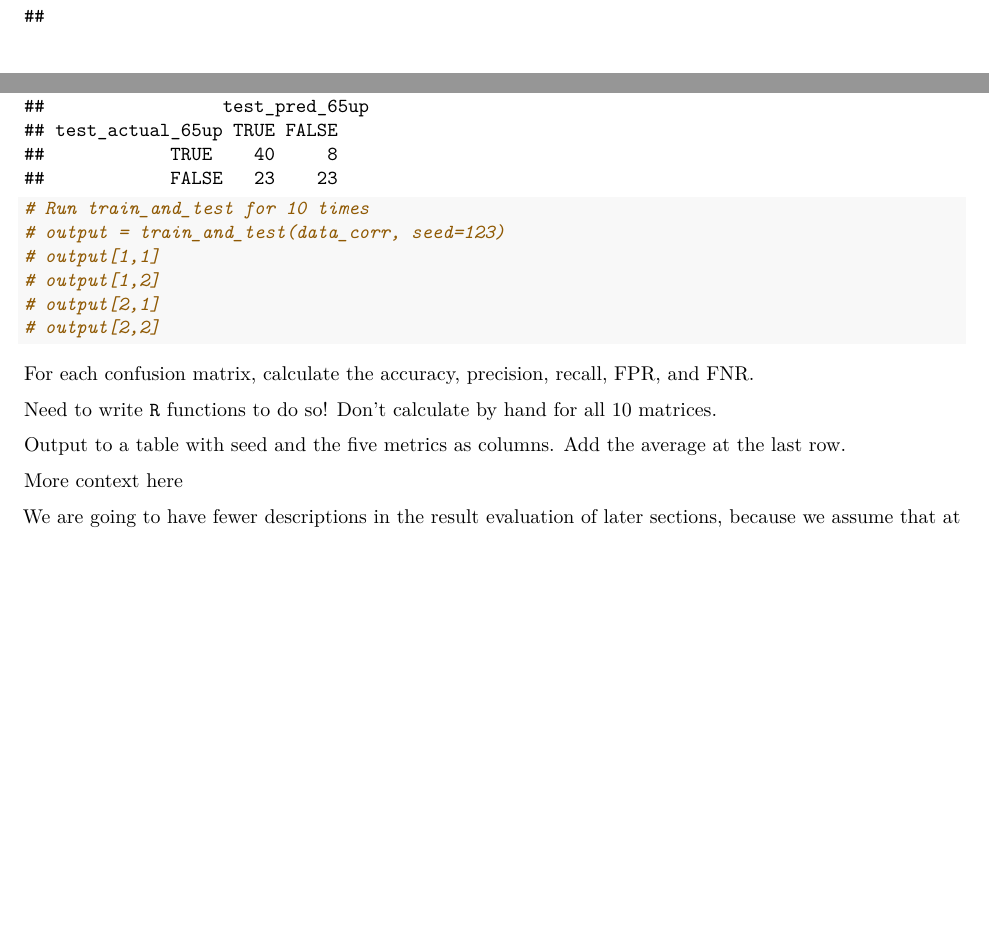
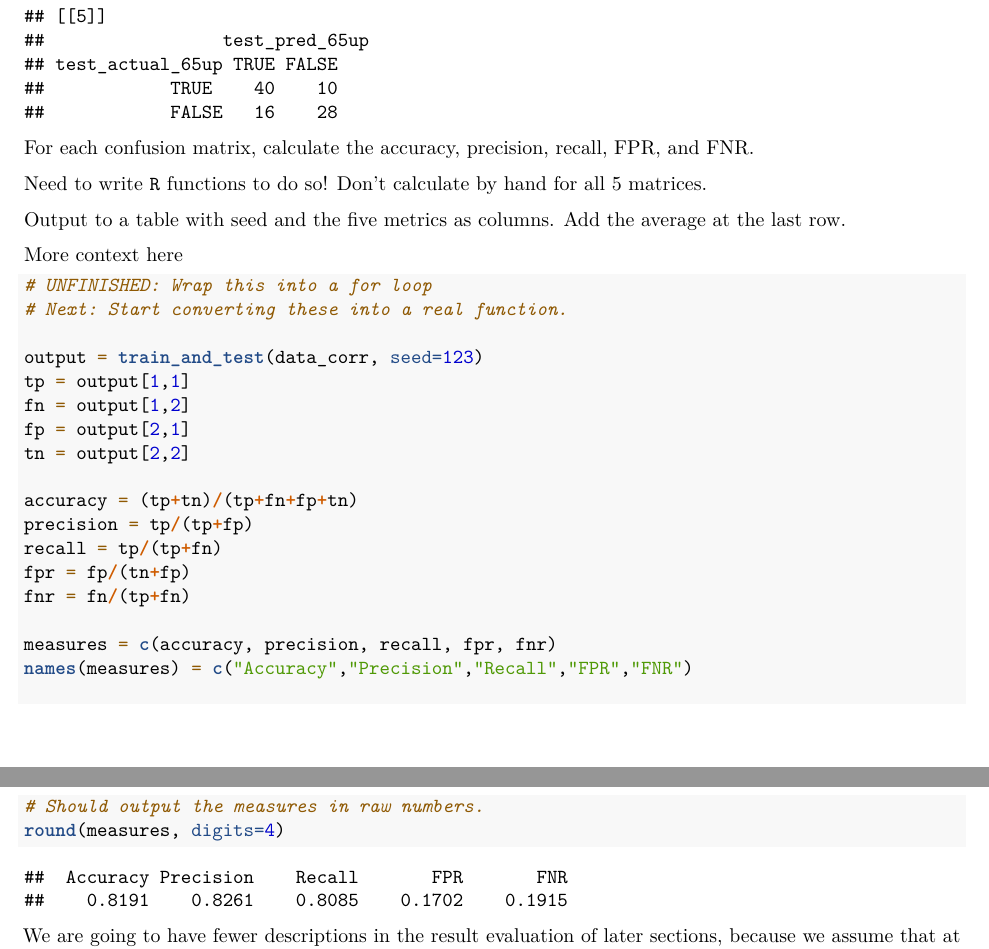
Before and after one commit to star1327p/Exam-Scores-PTT, an R Markdown document (PTT_Analysis_of_Test_Scores_Unfinished.Rmd): two parts of pages 36 and 37 of 42, joined at a grey line, cut so that both start at the same text, the shorter picture padded with empty space. Rendered offline with R 4.5, knitr and Pandoc, then LaTeX, with nearby package versions.

Commit message:
started drafting the metrics function

````diff
--- a/PTT_Analysis_of_Test_Scores_Unfinished.Rmd
+++ b/PTT_Analysis_of_Test_Scores_Unfinished.Rmd
@@ -327,8 +327,8 @@ Try 10 different random seeds and output the results.
 
 ```{r train-and-test-avg}
 # UNFINISHED HERE
-set.seed(55)
-runs = 10
+set.seed(37)
+runs = 5
 
 # Discrete uniform distribution:
 # Generate a sequence of random numbers between 1 and 1000
@@ -347,22 +347,38 @@ for (iter in 1:runs) {
 }
 
 out_matrices
-
-# Run train_and_test for 10 times
-# output = train_and_test(data_corr, seed=123)
-# output[1,1]
-# output[1,2]
-# output[2,1]
-# output[2,2]
 ```
 
 For each confusion matrix, calculate the accuracy, precision, recall, FPR, and FNR.
 
-Need to write `R` functions to do so! Don't calculate by hand for all 10 matrices.
+Need to write `R` functions to do so! Don't calculate by hand for all 5 matrices.
 
 Output to a table with seed and the five metrics as columns. Add the average at the last row.
 
 More context here
+
+```{r calc-from-matrix}
+# UNFINISHED: Wrap this into a for loop
+# Next: Start converting these into a real function.
+
+output = train_and_test(data_corr, seed=123)
+tp = output[1,1]
+fn = output[1,2]
+fp = output[2,1]
+tn = output[2,2]
+
+accuracy = (tp+tn)/(tp+fn+fp+tn)
+precision = tp/(tp+fp)
+recall = tp/(tp+fn)
+fpr = fp/(tn+fp)
+fnr = fn/(tp+fn)
+
+measures = c(accuracy, precision, recall, fpr, fnr)
+names(measures) = c("Accuracy","Precision","Recall","FPR","FNR")
+
+# Should output the measures in raw numbers.
+round(measures, digits=4)
+```
 
 We are going to have fewer descriptions in the result evaluation of later sections, because we assume that at this point, the readers would already be familiar with the relevant concepts.
 
````
Also changed, not shown: PTT_Analysis_of_Test_Scores_Unfinished.pdf, PTT_Analysis_of_Test_Scores_Unfinished.Rmd (2 more changed lines).
